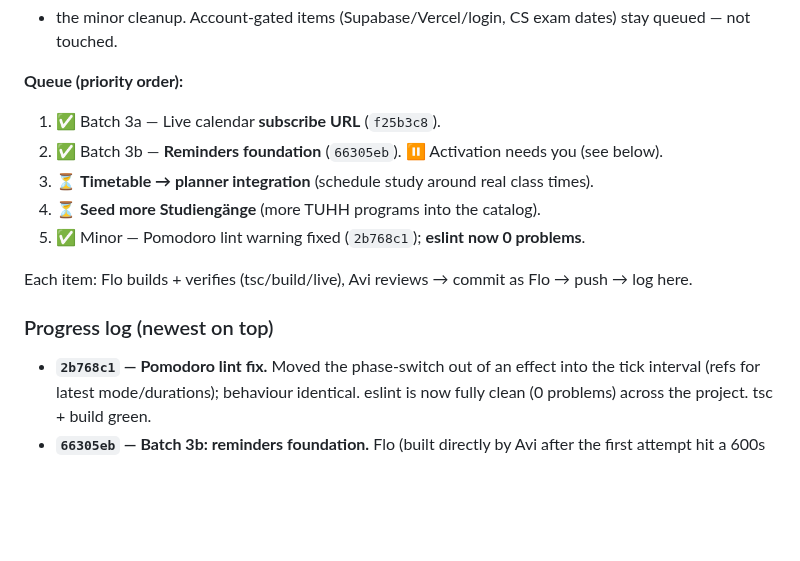
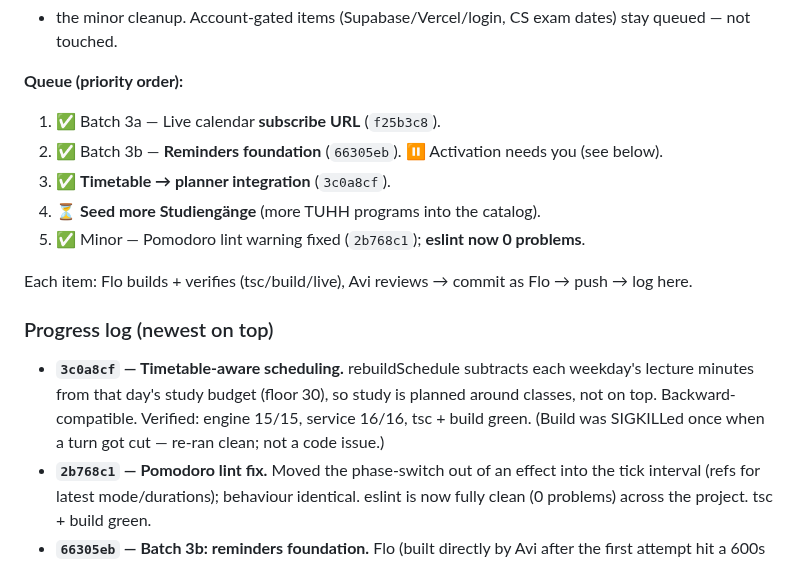
Before and after one commit to alch9631/studyflow, a Markdown page: AWAY_REPORT.md, the part around the change. Drawn GitHub-style; blank space fills up the shorter version.

Commit message:
AWAY_REPORT: timetable->planner shipped (3c0a8cf); next = seed 1 more Studiengang
Co-authored-by: Flo <flo@delegate.local>

```diff
--- a/AWAY_REPORT.md
+++ b/AWAY_REPORT.md
@@ -30,13 +30,18 @@ stay queued — not touched.
 **Queue (priority order):**
 1. ✅ Batch 3a — Live calendar **subscribe URL** (`f25b3c8`).
 2. ✅ Batch 3b — **Reminders foundation** (`66305eb`). ⏸️ Activation needs you (see below).
-3. ⏳ **Timetable → planner integration** (schedule study around real class times).
+3. ✅ **Timetable → planner integration** (`3c0a8cf`).
 4. ⏳ **Seed more Studiengänge** (more TUHH programs into the catalog).
 5. ✅ Minor — Pomodoro lint warning fixed (`2b768c1`); **eslint now 0 problems**.
 
 Each item: Flo builds + verifies (tsc/build/live), Avi reviews → commit as Flo → push → log here.
 
 ### Progress log (newest on top)
+- **`3c0a8cf` — Timetable-aware scheduling.** rebuildSchedule subtracts each
+  weekday's lecture minutes from that day's study budget (floor 30), so study is
+  planned around classes, not on top. Backward-compatible. Verified: engine 15/15,
+  service 16/16, tsc + build green. (Build was SIGKILLed once when a turn got cut —
+  re-ran clean; not a code issue.)
 - **`2b768c1` — Pomodoro lint fix.** Moved the phase-switch out of an effect into
   the tick interval (refs for latest mode/durations); behaviour identical. eslint
   is now fully clean (0 problems) across the project. tsc + build green.
```
